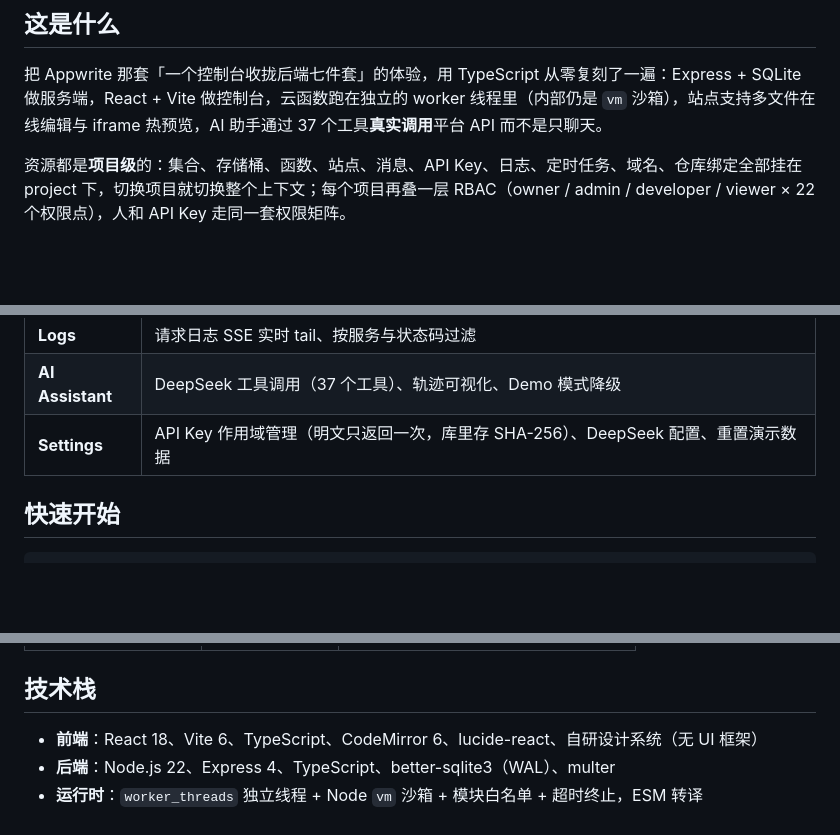
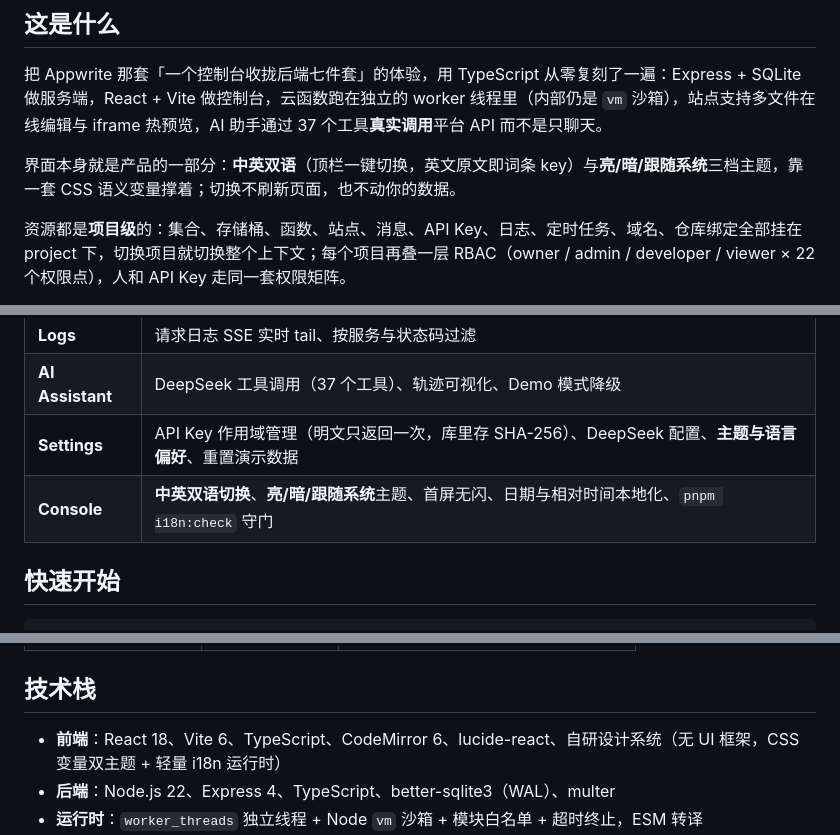
Before and after one commit to liudonghua123/studio-baas, a Markdown page: README.md, 3 parts joined by grey strips. Rendered like a GitHub page; blank space fills up the shorter version.

```diff
--- a/README.md
+++ b/README.md
@@ -15,6 +15,8 @@
 ## 这是什么
 
 把 Appwrite 那套「一个控制台收拢后端七件套」的体验，用 TypeScript 从零复刻了一遍：Express + SQLite 做服务端，React + Vite 做控制台，云函数跑在独立的 worker 线程里（内部仍是 `vm` 沙箱），站点支持多文件在线编辑与 iframe 热预览，AI 助手通过 37 个工具**真实调用**平台 API 而不是只聊天。
+
+界面本身就是产品的一部分：**中英双语**（顶栏一键切换，英文原文即词条 key）与**亮/暗/跟随系统**三档主题，靠一套 CSS 语义变量撑着；切换不刷新页面，也不动你的数据。
 
 资源都是**项目级**的：集合、存储桶、函数、站点、消息、API Key、日志、定时任务、域名、仓库绑定全部挂在 project 下，切换项目就切换整个上下文；每个项目再叠一层 RBAC（owner / admin / developer / viewer × 22 个权限点），人和 API Key 走同一套权限矩阵。
 
@@ -115,7 +129,8 @@ export default async ({ req, res, log, databases, env }) => {
 | **Messaging** | Email / SMS / Push 统一发送与投递日志 |
 | **Logs** | 请求日志 SSE 实时 tail、按服务与状态码过滤 |
 | **AI Assistant** | DeepSeek 工具调用（37 个工具）、轨迹可视化、Demo 模式降级 |
-| **Settings** | API Key 作用域管理（明文只返回一次，库里存 SHA-256）、DeepSeek 配置、重置演示数据 |
+| **Settings** | API Key 作用域管理（明文只返回一次，库里存 SHA-256）、DeepSeek 配置、**主题与语言偏好**、重置演示数据 |
+| **Console** | **中英双语切换**、**亮/暗/跟随系统**主题、首屏无闪、日期与相对时间本地化、`pnpm i18n:check` 守门 |
 
 ## 快速开始
 
@@ -179,7 +194,7 @@ export DEEPSEEK_MODEL=deepseek-chat    # 可选
 
 ## 技术栈
 
-- **前端**：React 18、Vite 6、TypeScript、CodeMirror 6、lucide-react、自研设计系统（无 UI 框架）
+- **前端**：React 18、Vite 6、TypeScript、CodeMirror 6、lucide-react、自研设计系统（无 UI 框架，CSS 变量双主题 + 轻量 i18n 运行时）
 - **后端**：Node.js 22、Express 4、TypeScript、better-sqlite3（WAL）、multer
 - **运行时**：`worker_threads` 独立线程 + Node `vm` 沙箱 + 模块白名单 + 超时终止，ESM 转译
 - **实时**：SSE 事件总线（集合、文档、文件、函数、站点变更）
```
Also changed, not shown: other parts of README.md (+12 -0 lines), docs/使用指南.md (+31 -4 lines), docs/screenshots/30-light-dashboard.png (added), docs/screenshots/31-dark-zh-dashboard.png (added), docs/screenshots/32-light-zh-databases.png (added), docs/screenshots/33-settings-appearance.png (added), 1 other file.
